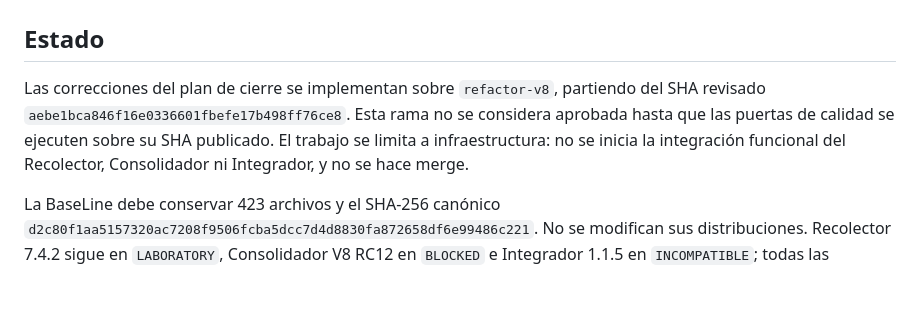
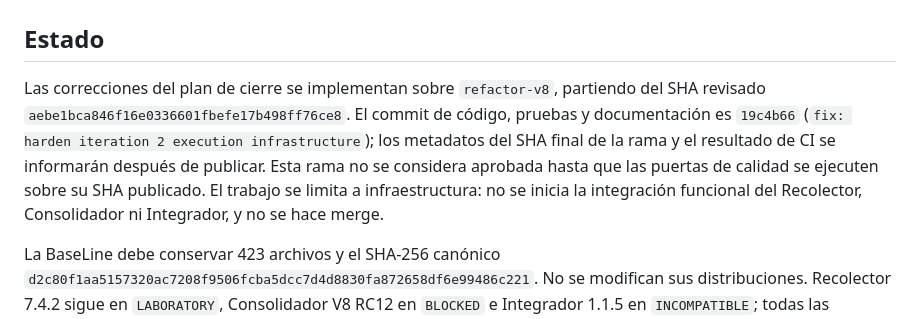
Before and after one commit to AndreyK-2305/MoodleWebToolkit, a Markdown page: docs/ITERACION-2-IMPLEMENTACION.md, the part around the change. GitHub-like rendering; blank space fills up the shorter version.

Commit message:
docs: record iteration 2 correction evidence

```diff
--- a/docs/ITERACION-2-IMPLEMENTACION.md
+++ b/docs/ITERACION-2-IMPLEMENTACION.md
@@ -2,7 +2,7 @@
 
 ## Estado
 
-Las correcciones del plan de cierre se implementan sobre `refactor-v8`, partiendo del SHA revisado `aebe1bca846f16e0336601fbefe17b498ff76ce8`. Esta rama no se considera aprobada hasta que las puertas de calidad se ejecuten sobre su SHA publicado. El trabajo se limita a infraestructura: no se inicia la integración funcional del Recolector, Consolidador ni Integrador, y no se hace merge.
+Las correcciones del plan de cierre se implementan sobre `refactor-v8`, partiendo del SHA revisado `aebe1bca846f16e0336601fbefe17b498ff76ce8`. El commit de código, pruebas y documentación es `19c4b66` (`fix: harden iteration 2 execution infrastructure`); los metadatos del SHA final de la rama y el resultado de CI se informarán después de publicar. Esta rama no se considera aprobada hasta que las puertas de calidad se ejecuten sobre su SHA publicado. El trabajo se limita a infraestructura: no se inicia la integración funcional del Recolector, Consolidador ni Integrador, y no se hace merge.
 
 La BaseLine debe conservar 423 archivos y el SHA-256 canónico `d2c80f1aa5157320ac7208f9506fcba5dcc7d4d8830fa872658df6e99486c221`. No se modifican sus distribuciones. Recolector 7.4.2 sigue en `LABORATORY`, Consolidador V8 RC12 en `BLOCKED` e Integrador 1.1.5 en `INCOMPATIBLE`; todas las versiones y flags reales permanecen deshabilitados. El catálogo de comandos reales sigue vacío, Fake continúa como proveedor predeterminado y los servicios no montan el socket Docker.
 
```
